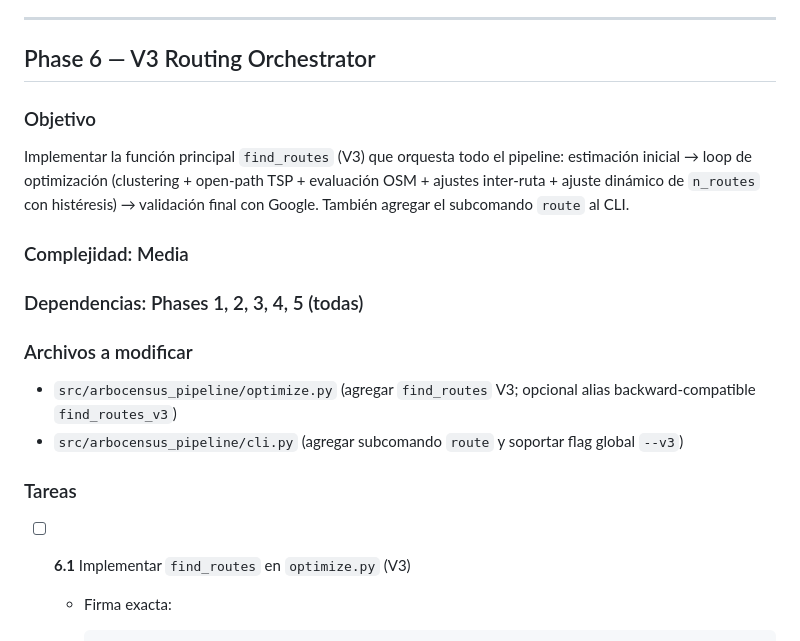
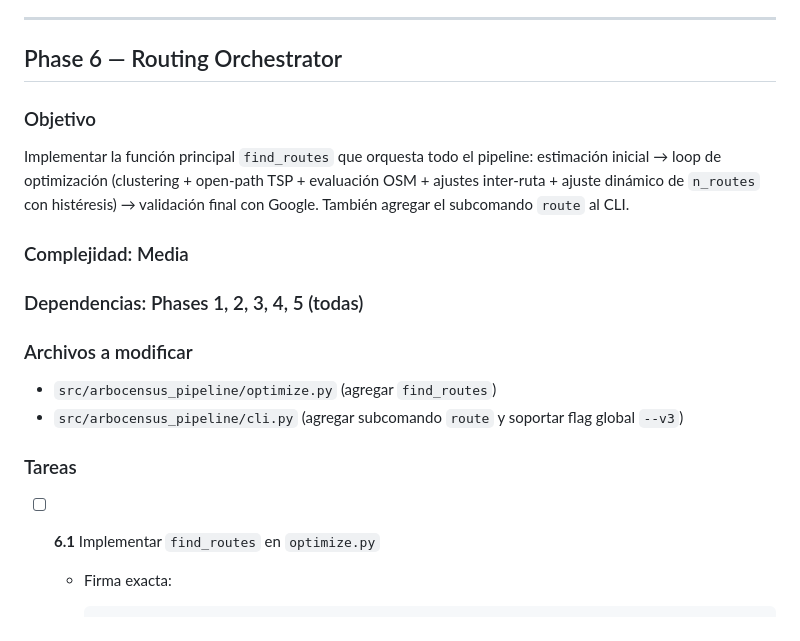
Before and after one commit to AlbertoZuiga/arbocensus, a Markdown page: docs/TODO.md, the part around one of its changes. Rendered like a GitHub page.

Commit message:
chore: update Phase 6 description and tasks for Routing Orchestrator implementation

````diff
--- a/docs/TODO.md
+++ b/docs/TODO.md
@@ -490,11 +490,11 @@ Implementar operadores de búsqueda local que mueven o intercambian nodos entre
 
 ---
 
-## Phase 6 — V3 Routing Orchestrator
+## Phase 6 — Routing Orchestrator
 
 ### Objetivo
 
-Implementar la función principal `find_routes` (V3) que orquesta todo el pipeline: estimación inicial → loop de optimización (clustering + open-path TSP + evaluación OSM + ajustes inter-ruta + ajuste dinámico de `n_routes` con histéresis) → validación final con Google. También agregar el subcomando `route` al CLI.
+Implementar la función principal `find_routes` que orquesta todo el pipeline: estimación inicial → loop de optimización (clustering + open-path TSP + evaluación OSM + ajustes inter-ruta + ajuste dinámico de `n_routes` con histéresis) → validación final con Google. También agregar el subcomando `route` al CLI.
 
 ### Complejidad: Media
 
@@ -502,12 +502,12 @@ Implementar la función principal `find_routes` (V3) que orquesta todo el pipeli
 
 ### Archivos a modificar
 
-- `src/arbocensus_pipeline/optimize.py` (agregar `find_routes` V3; opcional alias backward-compatible `find_routes_v3`)
+- `src/arbocensus_pipeline/optimize.py` (agregar `find_routes`)
 - `src/arbocensus_pipeline/cli.py` (agregar subcomando `route` y soportar flag global `--v3`)
 
 ### Tareas
 
-- [ ] **6.1** Implementar `find_routes` en `optimize.py` (V3)
+- [ ] **6.1** Implementar `find_routes` en `optimize.py`
   - Firma exacta:
 
     ```python
````
Also changed, not shown: other parts of docs/TODO.md (+5 -5 lines).
